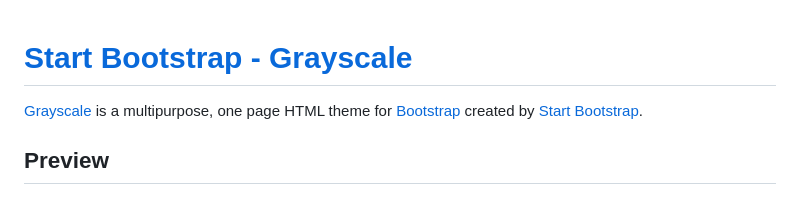
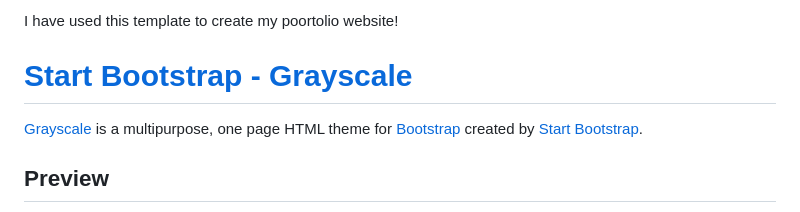
Before and after one commit to ddhruvin/dd, a Markdown page: README.md, the part around the change. Rendered like a GitHub page.

```diff
--- a/README.md
+++ b/README.md
@@ -1,3 +1,4 @@
+I have used this template to create my poortolio website!
 # [Start Bootstrap - Grayscale](https://startbootstrap.com/theme/grayscale/)
 
 [Grayscale](https://startbootstrap.com/theme/grayscale/) is a multipurpose, one page HTML theme for [Bootstrap](https://getbootstrap.com/) created by [Start Bootstrap](https://startbootstrap.com/).
```
